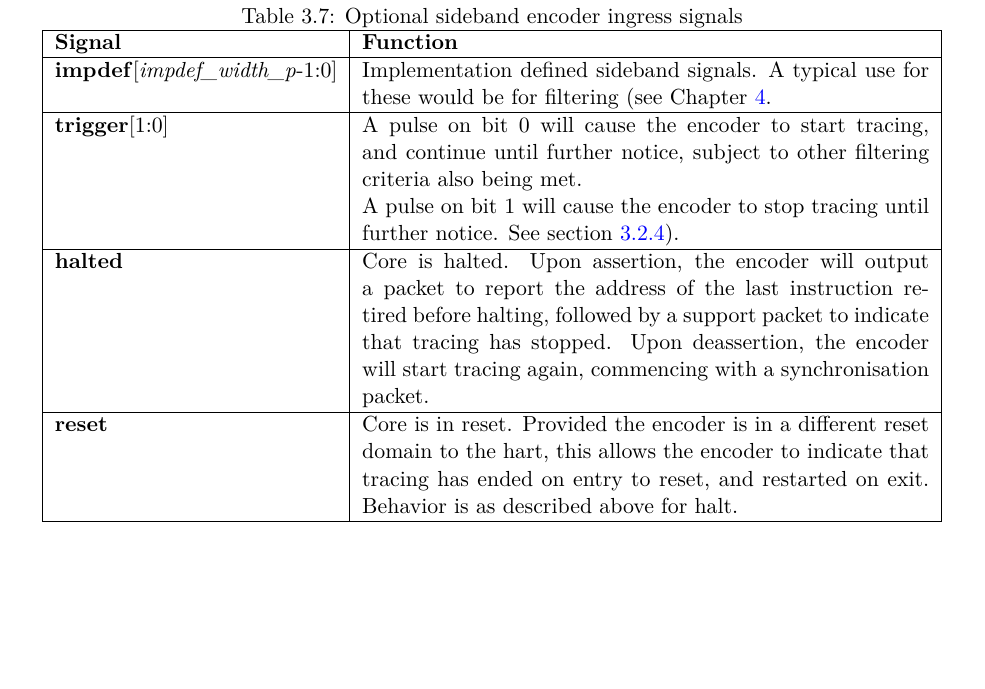
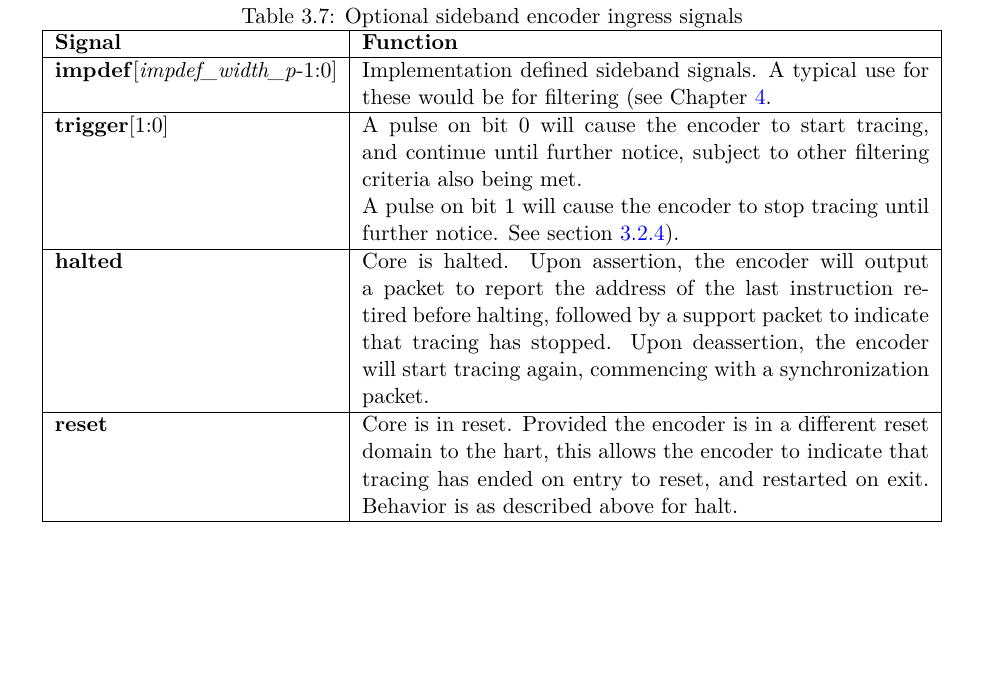
Before and after one commit to riscv-non-isa/riscv-trace-spec, a LaTeX thesis (riscv-trace-spec.tex, which reads ingressPort.tex): part of page 29 of 76, cut so that both start at the same text. Compiled offline with pdfLaTeX.

Commit message:
Update ingressPort.tex
Co-Authored-By: Paul Donahue <48959409+pdonahue-ventana@users.noreply.github.com>

```diff
--- a/ingressPort.tex
+++ b/ingressPort.tex
@@ -398,7 +398,7 @@ will need to be applied via the \textbf{context} input.
         \hline
         \textbf{halted}& Core is halted.  Upon assertion, the encoder will output a packet to report the address
         of the last instruction retired before halting, followed by a support packet to indicate that tracing has stopped.
-        Upon deassertion, the encoder will start tracing again, commencing with a synchronisation packet.\\
+        Upon deassertion, the encoder will start tracing again, commencing with a synchronization packet.\\
         \hline
         \textbf{reset}& Core is in reset.  Provided the encoder is in a different reset domain to the hart, this
         allows the encoder to indicate that tracing has ended on entry to reset, and restarted on exit.
```
